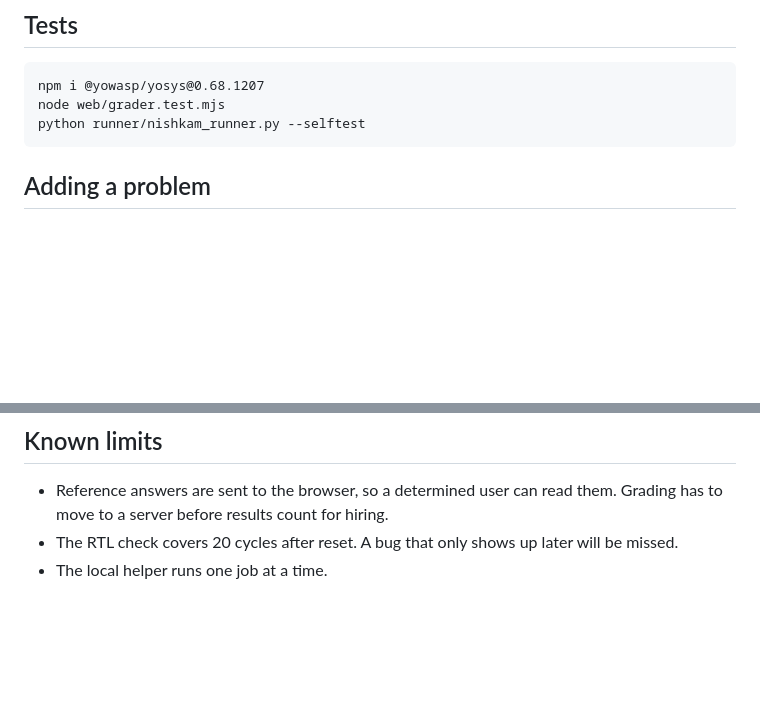
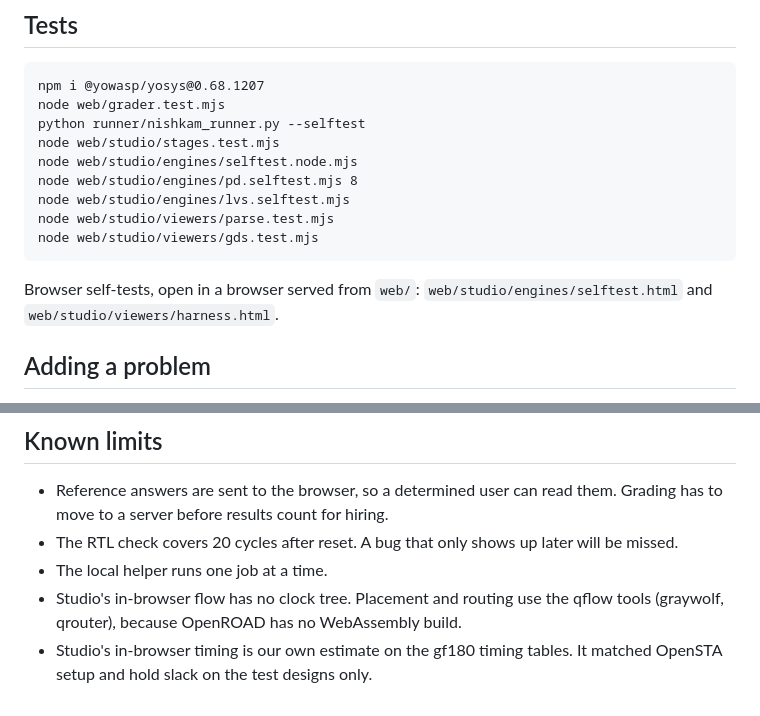
Before and after one commit to yashv373/Nishkam, a Markdown page: README.md, 2 parts joined by grey strips. GitHub-like rendering; blank space fills up the shorter version.

````diff
--- a/README.md
+++ b/README.md
@@ -62,7 +72,16 @@ runner/nishkam_runner.py   the local helper
 npm i @yowasp/yosys@0.68.1207
 node web/grader.test.mjs
 python runner/nishkam_runner.py --selftest
+node web/studio/stages.test.mjs
+node web/studio/engines/selftest.node.mjs
+node web/studio/engines/pd.selftest.mjs 8
+node web/studio/engines/lvs.selftest.mjs
+node web/studio/viewers/parse.test.mjs
+node web/studio/viewers/gds.test.mjs
 ```
+
+Browser self-tests, open in a browser served from `web/`:
+`web/studio/engines/selftest.html` and `web/studio/viewers/harness.html`.
 
 ## Adding a problem
 
@@ -73,3 +92,5 @@ Add an entry to `web/problems.js` with a statement, starter code and a reference
 - Reference answers are sent to the browser, so a determined user can read them. Grading has to move to a server before results count for hiring.
 - The RTL check covers 20 cycles after reset. A bug that only shows up later will be missed.
 - The local helper runs one job at a time.
+- Studio's in-browser flow has no clock tree. Placement and routing use the qflow tools (graywolf, qrouter), because OpenROAD has no WebAssembly build.
+- Studio's in-browser timing is our own estimate on the gf180 timing tables. It matched OpenSTA setup and hold slack on the test designs only.
````
Also changed, not shown: other parts of README.md (+14 -4 lines), CLAUDE.md (+31 -10 lines).
